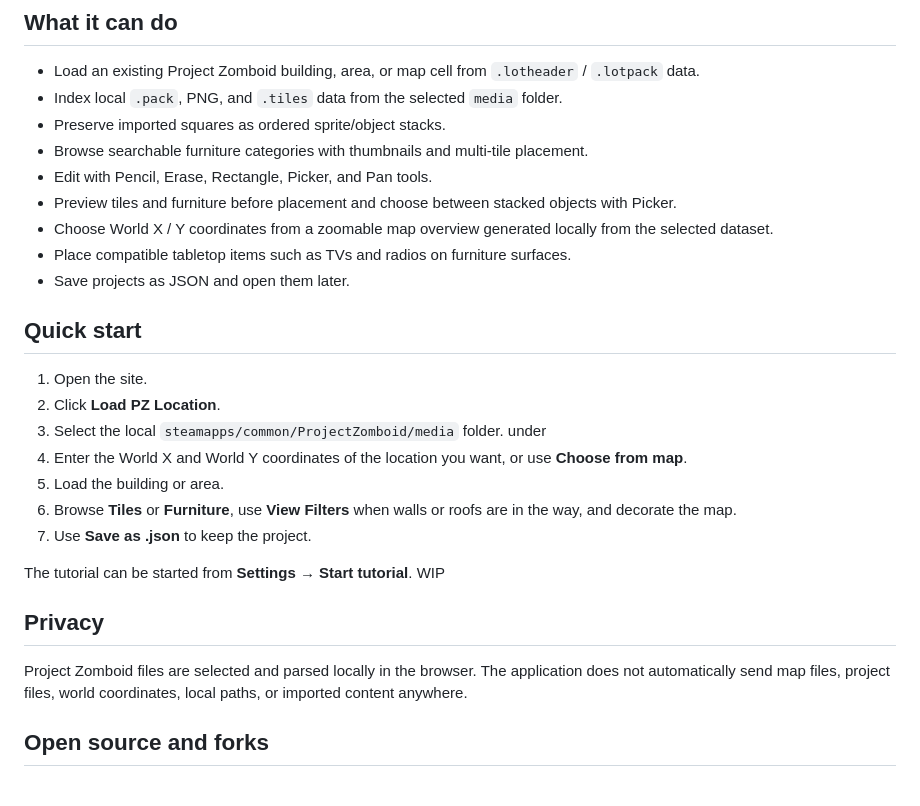
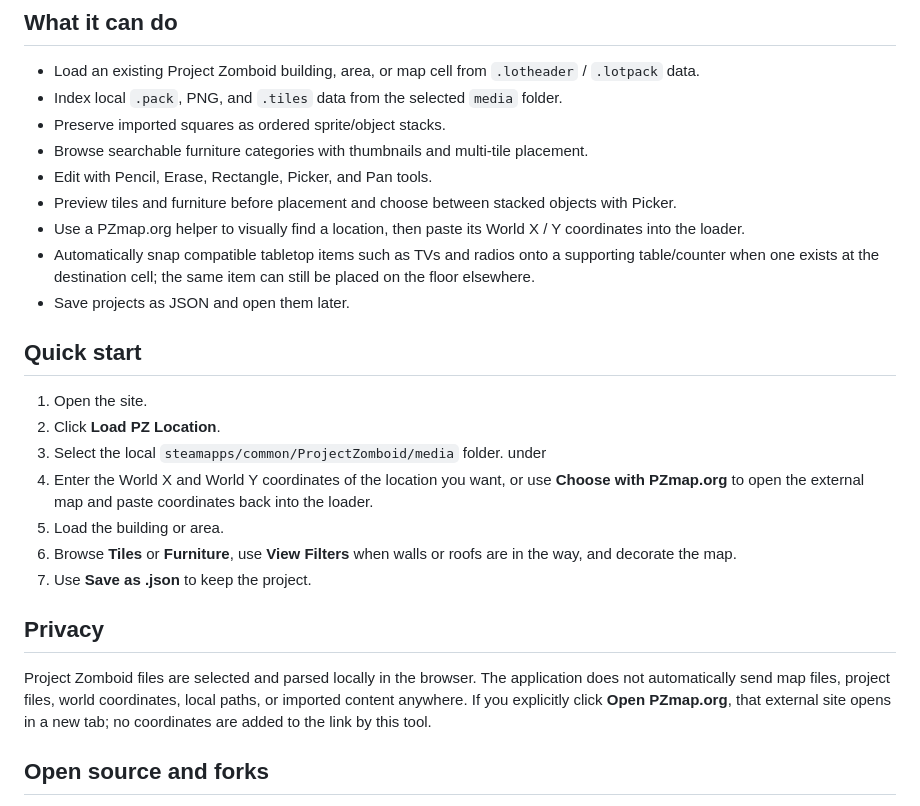
Before and after one commit to Shapataqque/PZ-Online-Decorator, a Markdown page: README.md, the part around the change. Rendered like a GitHub page.

Commit message:
v1.1.3: update README workflow

```diff
--- a/README.md
+++ b/README.md
@@ -12,8 +12,8 @@ The tool reads the Project Zomboid `media` folder locally in the browser. I do n
 - Browse searchable furniture categories with thumbnails and multi-tile placement.
 - Edit with Pencil, Erase, Rectangle, Picker, and Pan tools.
 - Preview tiles and furniture before placement and choose between stacked objects with Picker.
-- Choose World X / Y coordinates from a zoomable map overview generated locally from the selected dataset.
-- Place compatible tabletop items such as TVs and radios on furniture surfaces.
+- Use a PZmap.org helper to visually find a location, then paste its World X / Y coordinates into the loader.
+- Automatically snap compatible tabletop items such as TVs and radios onto a supporting table/counter when one exists at the destination cell; the same item can still be placed on the floor elsewhere.
 - Save projects as JSON and open them later.
 
 ## Quick start
@@ -21,16 +21,14 @@ The tool reads the Project Zomboid `media` folder locally in the browser. I do n
 1. Open the site.
 2. Click **Load PZ Location**.
 3. Select the local `steamapps/common/ProjectZomboid/media` folder. under
-4. Enter the World X and World Y coordinates of the location you want, or use **Choose from map**.
+4. Enter the World X and World Y coordinates of the location you want, or use **Choose with PZmap.org** to open the external map and paste coordinates back into the loader.
 5. Load the building or area.
 6. Browse **Tiles** or **Furniture**, use **View Filters** when walls or roofs are in the way, and decorate the map.
 7. Use **Save as .json** to keep the project.
 
-The tutorial can be started from **Settings → Start tutorial**. WIP
-
 ## Privacy
 
-Project Zomboid files are selected and parsed locally in the browser. The application does not automatically send map files, project files, world coordinates, local paths, or imported content anywhere.
+Project Zomboid files are selected and parsed locally in the browser. The application does not automatically send map files, project files, world coordinates, local paths, or imported content anywhere. If you explicitly click **Open PZmap.org**, that external site opens in a new tab; no coordinates are added to the link by this tool.
 
 ## Open source and forks
 
```
